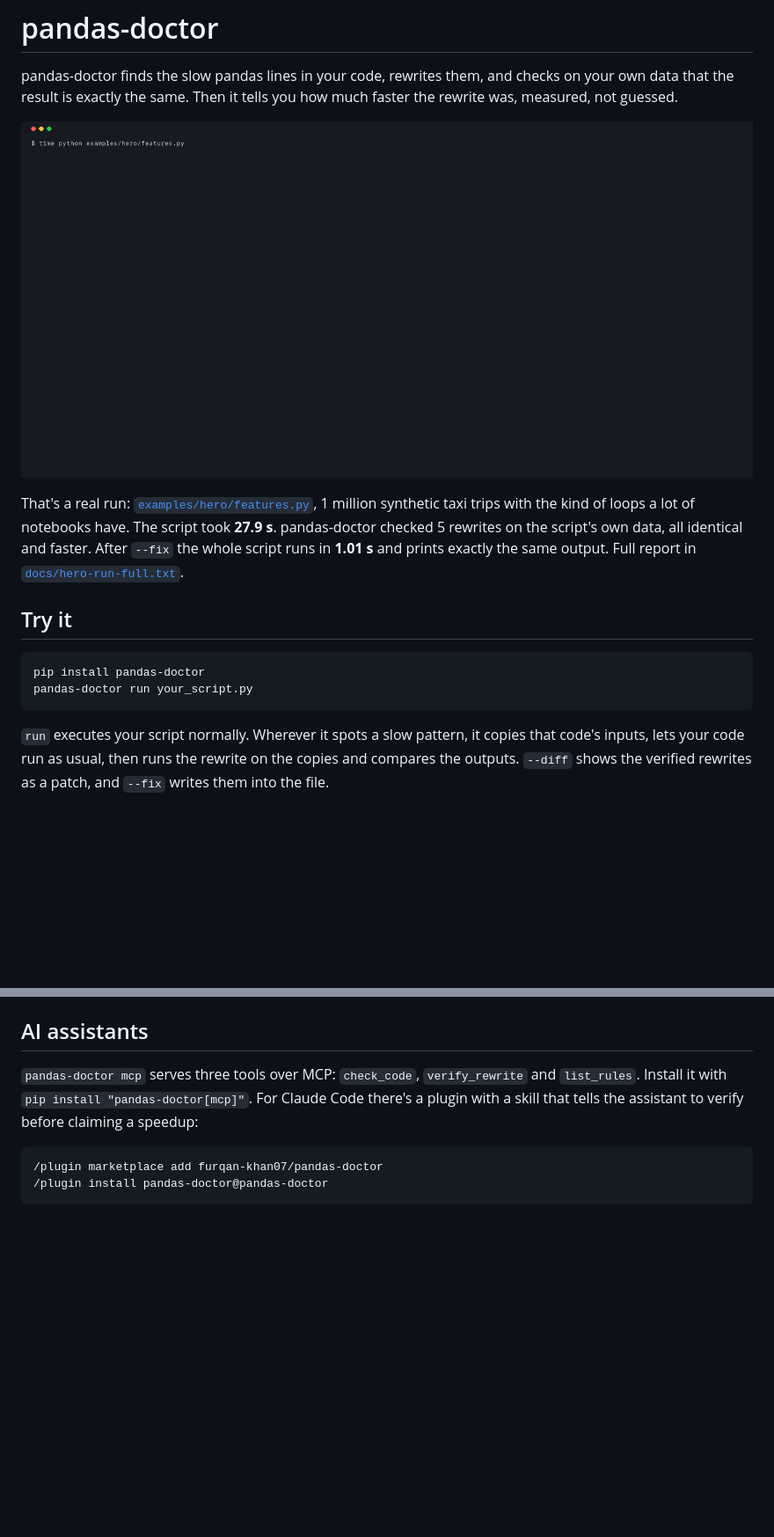
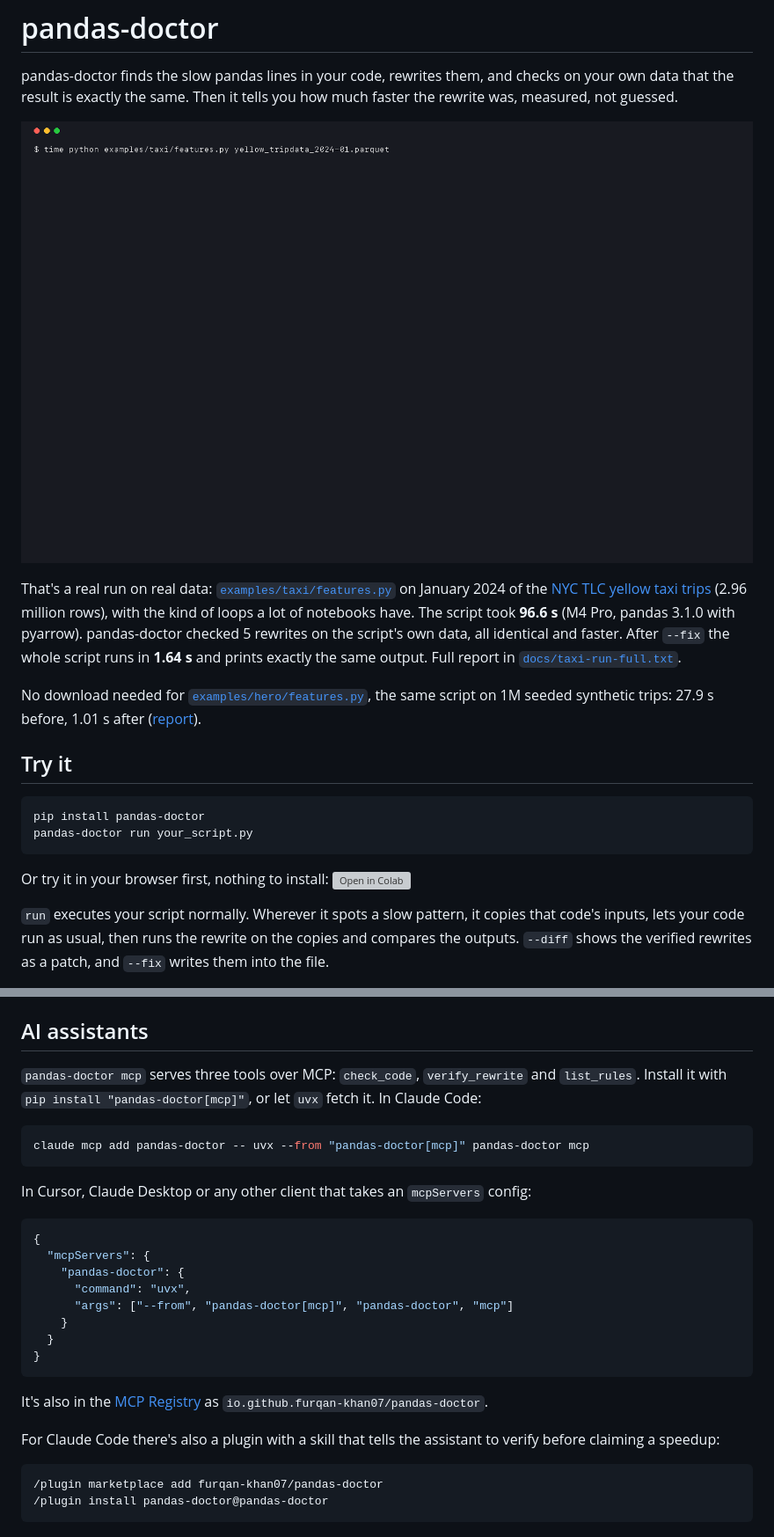
Before and after one commit to furqan-khan07/pandas-doctor, a Markdown page: README.md, 2 parts joined by grey strips. Shown at 88% size. Rendered like a GitHub page; pictures changed too: docs/demo.gif; blank space fills up the shorter version; grey boxes are pictures that could not be loaded.

Commit message:
Real-data demo, MCP Registry listing, Colab notebook, llms.txt; 0.1.1

````diff
--- a/README.md
+++ b/README.md
@@ -6,5 +6,7 @@ pandas-doctor finds the slow pandas lines in your code, rewrites them, and check
 
-That's a real run: [`examples/hero/features.py`](examples/hero/features.py), 1 million synthetic taxi trips with the kind of loops a lot of notebooks have. The script took **27.9 s**. pandas-doctor checked 5 rewrites on the script's own data, all identical and faster. After `--fix` the whole script runs in **1.01 s** and prints exactly the same output. Full report in [`docs/hero-run-full.txt`](docs/hero-run-full.txt).
+That's a real run on real data: [`examples/taxi/features.py`](examples/taxi/features.py) on January 2024 of the [NYC TLC yellow taxi trips](https://www.nyc.gov/site/tlc/about/tlc-trip-record-data.page) (2.96 million rows), with the kind of loops a lot of notebooks have. The script took **96.6 s** (M4 Pro, pandas 3.1.0 with pyarrow). pandas-doctor checked 5 rewrites on the script's own data, all identical and faster. After `--fix` the whole script runs in **1.64 s** and prints exactly the same output. Full report in [`docs/taxi-run-full.txt`](docs/taxi-run-full.txt).
+
+No download needed for [`examples/hero/features.py`](examples/hero/features.py), the same script on 1M seeded synthetic trips: 27.9 s before, 1.01 s after ([report](docs/hero-run-full.txt)).
 
 ## Try it
 
@@ -12,6 +14,8 @@ That's a real run: [`examples/hero/features.py`](examples/hero/features.py), 1 m
 pip install pandas-doctor
 pandas-doctor run your_script.py
 ```
+
+Or try it in your browser first, nothing to install: [![Open in Colab](https://colab.research.google.com/assets/colab-badge.svg)](https://colab.research.google.com/github/furqan-khan07/pandas-doctor/blob/main/examples/try_it.ipynb)
 
 `run` executes your script normally. Wherever it spots a slow pattern, it copies that code's inputs, lets your code run as usual, then runs the rewrite on the copies and compares the outputs. `--diff` shows the verified rewrites as a patch, and `--fix` writes them into the file.
 
@@ -129,7 +133,30 @@ The comment needs `permissions: pull-requests: write`. `check --format json` wor
 
 ## AI assistants
 
-`pandas-doctor mcp` serves three tools over MCP: `check_code`, `verify_rewrite` and `list_rules`. Install it with `pip install "pandas-doctor[mcp]"`. For Claude Code there's a plugin with a skill that tells the assistant to verify before claiming a speedup:
+`pandas-doctor mcp` serves three tools over MCP: `check_code`, `verify_rewrite` and `list_rules`. Install it with `pip install "pandas-doctor[mcp]"`, or let `uvx` fetch it. In Claude Code:
+
+```bash
+claude mcp add pandas-doctor -- uvx --from "pandas-doctor[mcp]" pandas-doctor mcp
+```
+
+In Cursor, Claude Desktop or any other client that takes an `mcpServers` config:
+
+```json
+{
+  "mcpServers": {
+    "pandas-doctor": {
+      "command": "uvx",
+      "args": ["--from", "pandas-doctor[mcp]", "pandas-doctor", "mcp"]
+    }
+  }
+}
+```
+
+It's also in the [MCP Registry](https://registry.modelcontextprotocol.io) as `io.github.furqan-khan07/pandas-doctor`.
+
+<!-- mcp-name: io.github.furqan-khan07/pandas-doctor -->
+
+For Claude Code there's also a plugin with a skill that tells the assistant to verify before claiming a speedup:
 
 ```
 /plugin marketplace add furqan-khan07/pandas-doctor
````
Also changed, not shown: other parts of README.md (+1 -1 lines), CHANGELOG.md (+9 -0 lines), docs/card.png, 9 other files.
